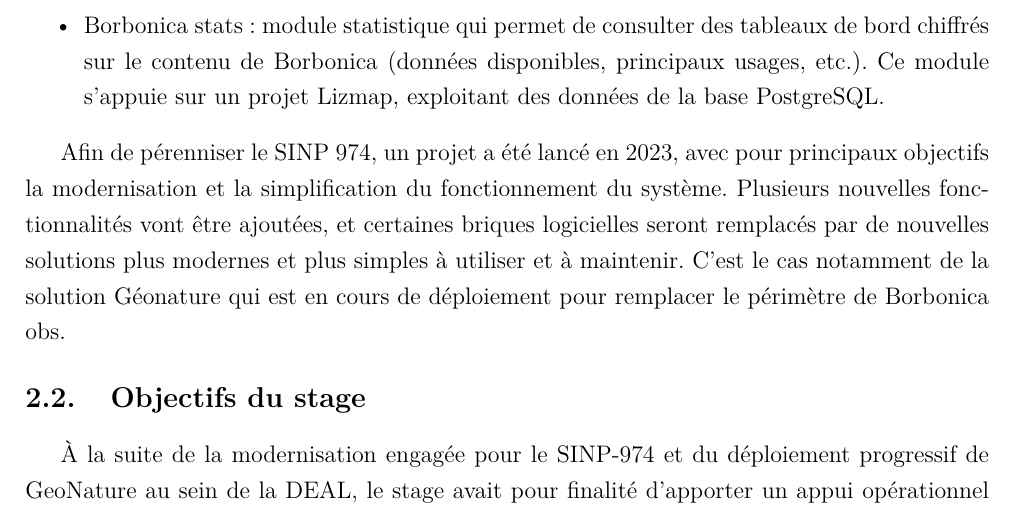
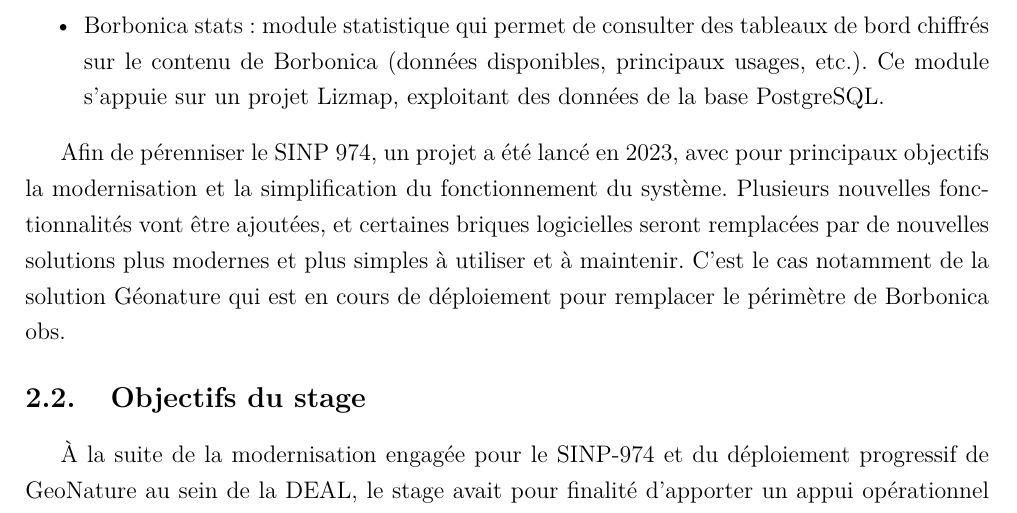
Before and after one commit to basileandre056/rapport_stage_S8, a LaTeX document (main.tex, which reads chapters/organisation_stage/contexte_stage.tex): part of page 12 of 29, cut so that both start at the same text. Compiled offline with pdfLaTeX.

Commit message:
correction

```diff
--- a/chapters/organisation_stage/contexte_stage.tex
+++ b/chapters/organisation_stage/contexte_stage.tex
@@ -22,6 +22,6 @@
 
 Afin de pérenniser le SINP 974, un projet a été lancé en 2023, avec pour principaux objectifs la
 modernisation et la simplification du fonctionnement du système. Plusieurs nouvelles fonctionnalités
-vont être ajoutées, et certaines briques logicielles seront remplacés par de nouvelles solutions plus
+vont être ajoutées, et certaines briques logicielles seront remplacées par de nouvelles solutions plus
 modernes et plus simples à utiliser et à maintenir. C’est le cas notamment de la solution Géonature qui
 est en cours de déploiement pour remplacer le périmètre de Borbonica obs.
```
